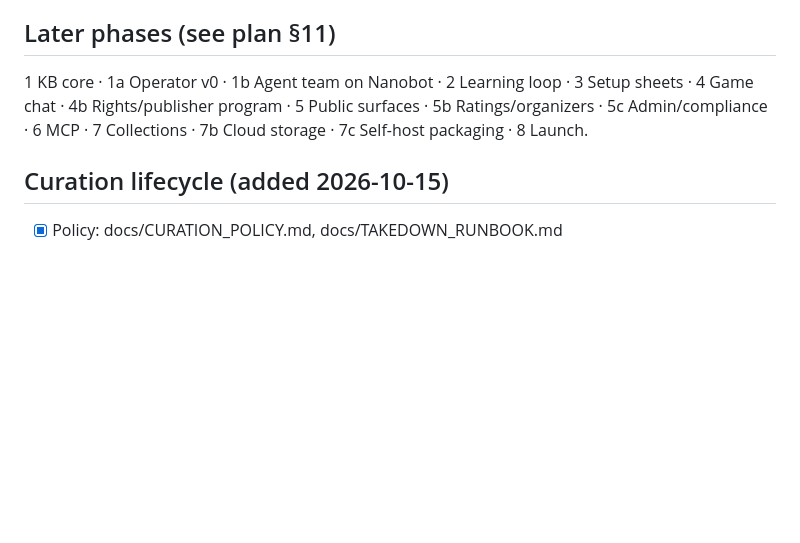
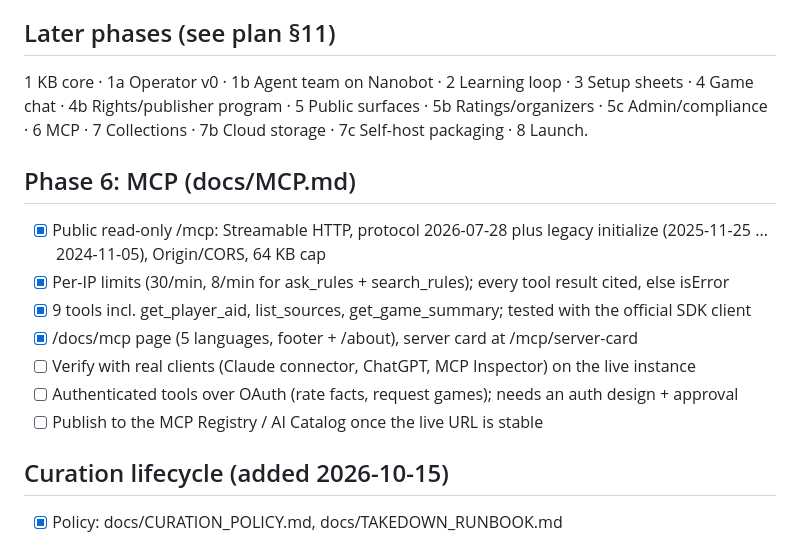
Before and after one commit to coryisakson/rogue, a Markdown page: docs/ROADMAP.md, the part around the change. GitHub-like rendering; blank space fills up the shorter version.

Commit message:
docs: MCP.md and ROADMAP Phase 6 checklist
Co-Authored-By: Claude Opus 5.5 <noreply@anthropic.com>

```diff
--- a/docs/ROADMAP.md
+++ b/docs/ROADMAP.md
@@ -87,6 +87,15 @@ Target: Section 508 = WCAG 2.2 AA, plus an ACR/VPAT. Work these in order, one PR
 4b Rights/publisher program · 5 Public surfaces · 5b Ratings/organizers · 5c Admin/compliance · 6 MCP ·
 7 Collections · 7b Cloud storage · 7c Self-host packaging · 8 Launch.
 
+## Phase 6: MCP (docs/MCP.md)
+- [x] Public read-only /mcp: Streamable HTTP, protocol 2026-07-28 plus legacy initialize (2025-11-25 ... 2024-11-05), Origin/CORS, 64 KB cap
+- [x] Per-IP limits (30/min, 8/min for ask_rules + search_rules); every tool result cited, else isError
+- [x] 9 tools incl. get_player_aid, list_sources, get_game_summary; tested with the official SDK client
+- [x] /docs/mcp page (5 languages, footer + /about), server card at /mcp/server-card
+- [ ] Verify with real clients (Claude connector, ChatGPT, MCP Inspector) on the live instance
+- [ ] Authenticated tools over OAuth (rate facts, request games); needs an auth design + approval
+- [ ] Publish to the MCP Registry / AI Catalog once the live URL is stable
+
 ## Curation lifecycle (added 2026-10-15)
 - [x] Policy: docs/CURATION_POLICY.md, docs/TAKEDOWN_RUNBOOK.md
 - [~] Migration 0005: source availability, claim ratings, disproofs, takedown requests, source suggestions (done); recheck + takedown code (done); scheduled weekly recheck, weekly Discord digest, frontier-model confirmation step, rating UI (todo)
```
Also changed, not shown: docs/MCP.md (added, +40 -0 lines).
